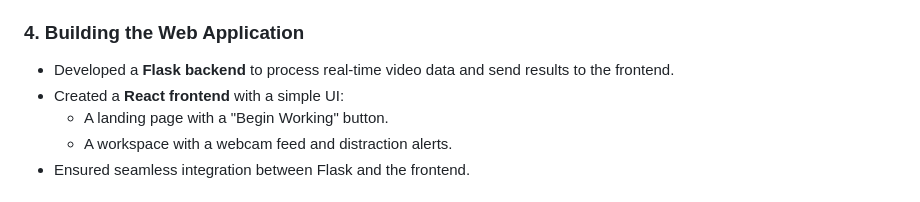
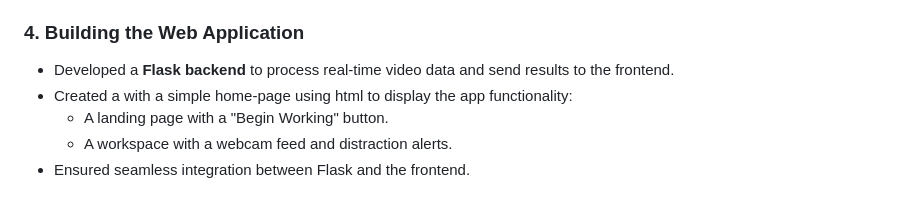
Before and after one commit to brohan-byte/Flowcus, a Markdown page: README.md, the part around the change. GitHub-like rendering.

```diff
--- a/README.md
+++ b/README.md
@@ -75,7 +75,7 @@ The project is currently in development and aims to combine the Pomodoro techniq
 
 ### **4. Building the Web Application**
 - Developed a **Flask backend** to process real-time video data and send results to the frontend.
-- Created a **React frontend** with a simple UI:
+- Created a with a simple home-page using html to display the app functionality:
   - A landing page with a "Begin Working" button.
   - A workspace with a webcam feed and distraction alerts.
 - Ensured seamless integration between Flask and the frontend.
```
